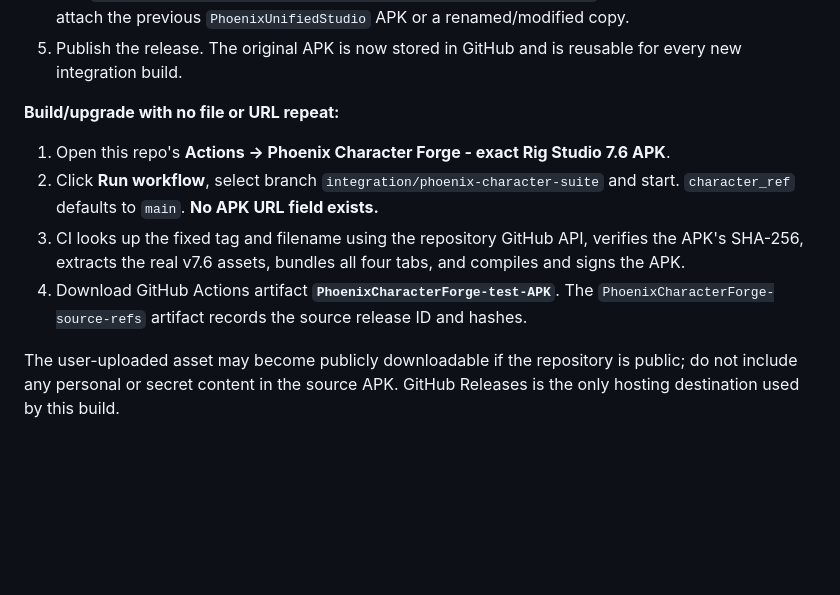
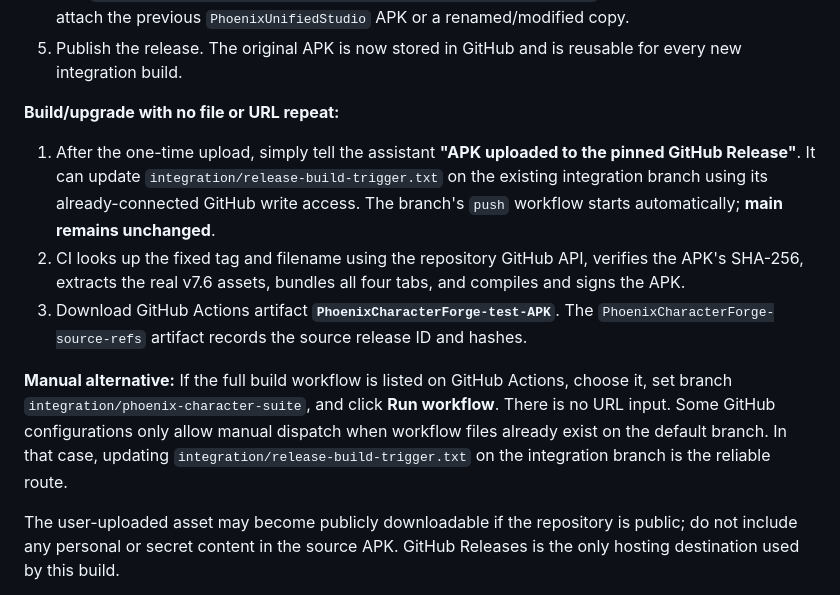
Before and after one commit to RayZenGreallyzzz/AnimRetargetAndroid, a Markdown page: integration/README.md, the part around the change. Drawn GitHub-style; blank space fills up the shorter version.

Commit message:
docs: one-time APK release upload followed by branch-push full build (no URL, no default-branch workflow needed)

```diff
--- a/integration/README.md
+++ b/integration/README.md
@@ -34,10 +34,11 @@ The exact supplied APK is available in the conversation but **cannot be uploaded
 5. Publish the release. The original APK is now stored in GitHub and is reusable for every new integration build.
 
 **Build/upgrade with no file or URL repeat:**
-1. Open this repo's **Actions → Phoenix Character Forge - exact Rig Studio 7.6 APK**.
-2. Click **Run workflow**, select branch `integration/phoenix-character-suite` and start. `character_ref` defaults to `main`. **No APK URL field exists.**
-3. CI looks up the fixed tag and filename using the repository GitHub API, verifies the APK's SHA-256, extracts the real v7.6 assets, bundles all four tabs, and compiles and signs the APK.
-4. Download GitHub Actions artifact **`PhoenixCharacterForge-test-APK`**. The `PhoenixCharacterForge-source-refs` artifact records the source release ID and hashes.
+1. After the one-time upload, simply tell the assistant **"APK uploaded to the pinned GitHub Release"**. It can update `integration/release-build-trigger.txt` on the existing integration branch using its already-connected GitHub write access. The branch's `push` workflow starts automatically; **main remains unchanged**.
+2. CI looks up the fixed tag and filename using the repository GitHub API, verifies the APK's SHA-256, extracts the real v7.6 assets, bundles all four tabs, and compiles and signs the APK.
+3. Download GitHub Actions artifact **`PhoenixCharacterForge-test-APK`**. The `PhoenixCharacterForge-source-refs` artifact records the source release ID and hashes.
+
+**Manual alternative:** If the full build workflow is listed on GitHub Actions, choose it, set branch `integration/phoenix-character-suite`, and click **Run workflow**. There is no URL input. Some GitHub configurations only allow manual dispatch when workflow files already exist on the default branch. In that case, updating `integration/release-build-trigger.txt` on the integration branch is the reliable route.
 
 The user-uploaded asset may become publicly downloadable if the repository is public; do not include any personal or secret content in the source APK. GitHub Releases is the only hosting destination used by this build.
 
```
